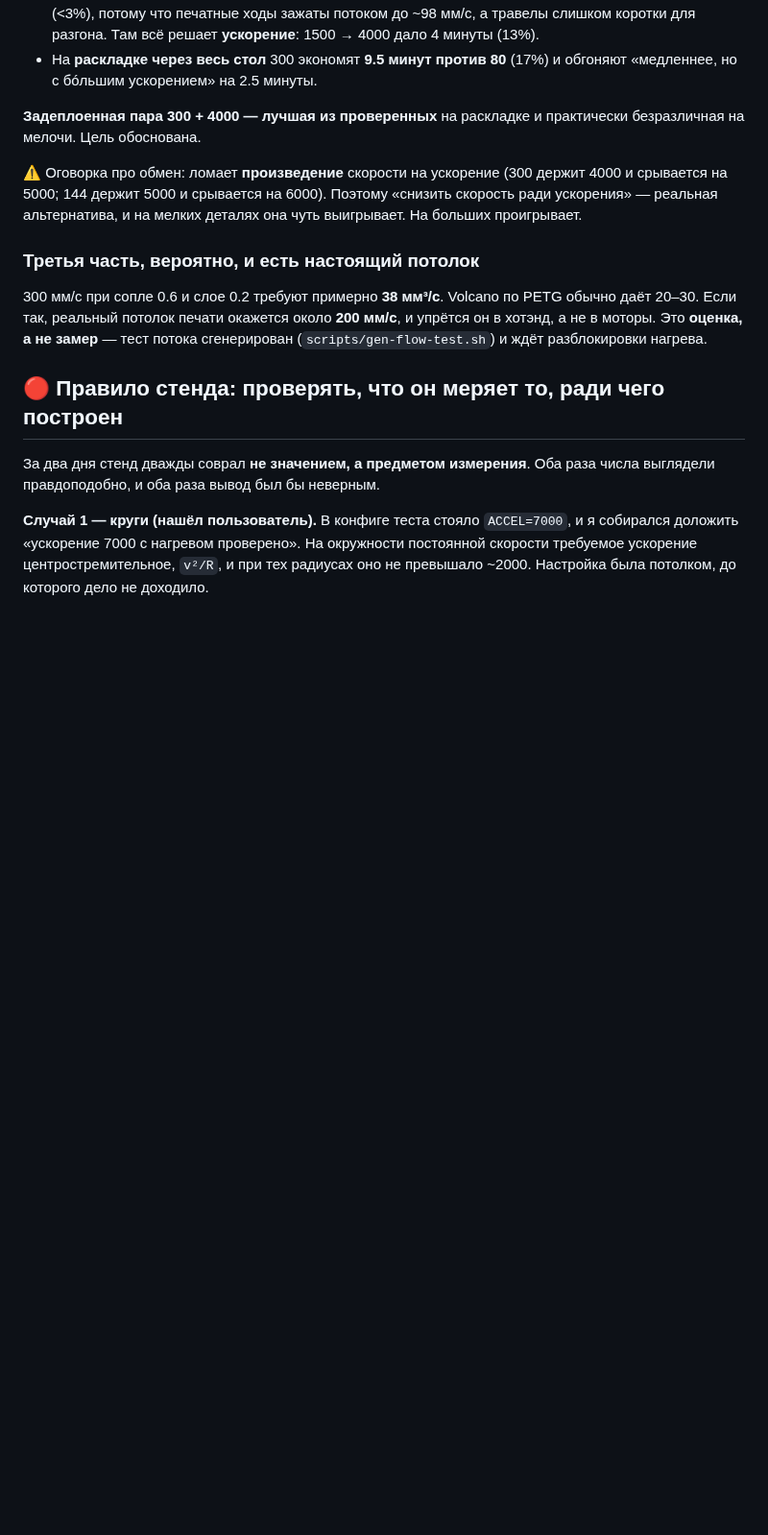
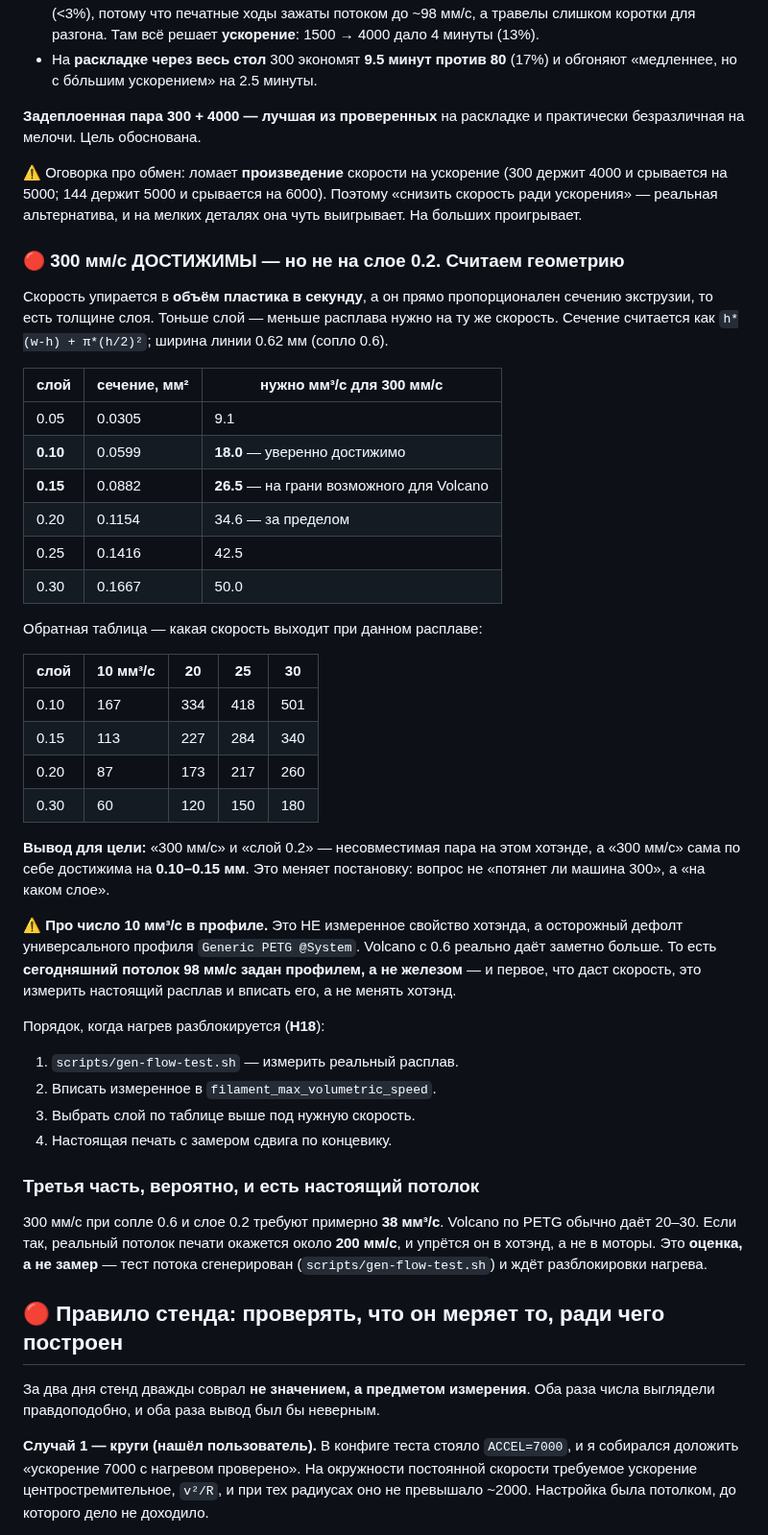
Before and after one commit to alex-mextner/ultra-3d-printer, a Markdown page: docs/motor-tuning-results.md, the part around the change. Shown at 96% size. GitHub-like rendering; blank space fills up the shorter version.

Commit message:
300mm/s is reachable - the question is layer height, not the machine
Speed is limited by volume per second, and volume is proportional to extrusion
cross-section, which is set by layer height. So the same hotend that cannot feed
300mm/s at 0.2mm can feed it at a thinner layer:

  0.20mm needs 34.6 mm3/s  - past what a Volcano gives
  0.15mm needs 26.5 mm3/s  - at the edge of plausible
  0.10mm needs 18.0 mm3/s  - comfortably reachable

That reframes the goal. "300mm/s" and "0.2mm layers" are an incompatible pair on
this hotend; "300mm/s" on its own is not. The question was never whether the
machine can do 300 - the motors were shown to hold it - but at what layer height
the melt can keep up.

Second thing worth naming: the 10 mm3/s currently capping prints to 98mm/s is not
a measured property of this hotend. It is the conservative default in the generic
PETG profile, and a Volcano with a 0.6 nozzle does considerably more. So today's
ceiling is set by a profile field, not by hardware, and the first thing that buys
speed is measuring the real figure rather than replacing anything.

Co-Authored-By: Claude Opus 5 <noreply@anthropic.com>

```diff
--- a/docs/motor-tuning-results.md
+++ b/docs/motor-tuning-results.md
@@ -617,6 +617,47 @@ VELOCITY=100`**. То самое ускорение, которое разнос
 скорость ради ускорения» — реальная альтернатива, и на мелких деталях она чуть
 выигрывает. На больших проигрывает.
 
+### 🔴 300 мм/с ДОСТИЖИМЫ — но не на слое 0.2. Считаем геометрию
+
+Скорость упирается в **объём пластика в секунду**, а он прямо пропорционален
+сечению экструзии, то есть толщине слоя. Тоньше слой — меньше расплава нужно на
+ту же скорость. Сечение считается как `h*(w-h) + π*(h/2)²`; ширина линии 0.62 мм
+(сопло 0.6).
+
+| слой | сечение, мм² | нужно мм³/с для 300 мм/с |
+|---|---|---|
+| 0.05 | 0.0305 | 9.1 |
+| **0.10** | 0.0599 | **18.0** — уверенно достижимо |
+| **0.15** | 0.0882 | **26.5** — на грани возможного для Volcano |
+| 0.20 | 0.1154 | 34.6 — за пределом |
+| 0.25 | 0.1416 | 42.5 |
+| 0.30 | 0.1667 | 50.0 |
+
+Обратная таблица — какая скорость выходит при данном расплаве:
+
+| слой | 10 мм³/с | 20 | 25 | 30 |
+|---|---|---|---|---|
+| 0.10 | 167 | 334 | 418 | 501 |
+| 0.15 | 113 | 227 | 284 | 340 |
+| 0.20 | 87 | 173 | 217 | 260 |
+| 0.30 | 60 | 120 | 150 | 180 |
+
+**Вывод для цели:** «300 мм/с» и «слой 0.2» — несовместимая пара на этом
+хотэнде, а «300 мм/с» сама по себе достижима на **0.10–0.15 мм**. Это меняет
+постановку: вопрос не «потянет ли машина 300», а «на каком слое».
+
+⚠️ **Про число 10 мм³/с в профиле.** Это НЕ измеренное свойство хотэнда, а
+осторожный дефолт универсального профиля `Generic PETG @System`. Volcano с 0.6
+реально даёт заметно больше. То есть **сегодняшний потолок 98 мм/с задан
+профилем, а не железом** — и первое, что даст скорость, это измерить настоящий
+расплав и вписать его, а не менять хотэнд.
+
+Порядок, когда нагрев разблокируется (**H18**):
+1. `scripts/gen-flow-test.sh` — измерить реальный расплав.
+2. Вписать измеренное в `filament_max_volumetric_speed`.
+3. Выбрать слой по таблице выше под нужную скорость.
+4. Настоящая печать с замером сдвига по концевику.
+
 ### Третья часть, вероятно, и есть настоящий потолок
 
 300 мм/с при сопле 0.6 и слое 0.2 требуют примерно **38 мм³/с**. Volcano по PETG
```
